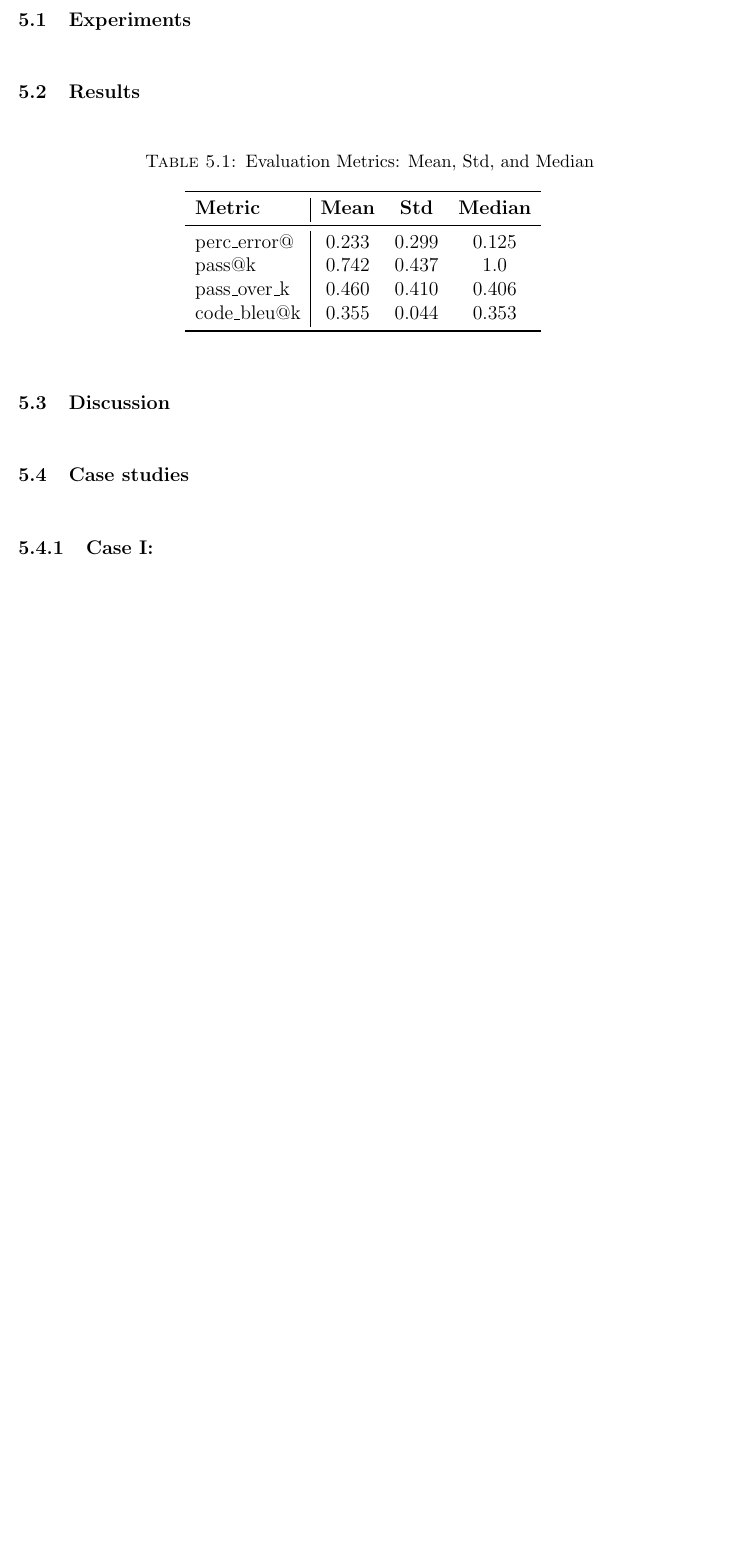
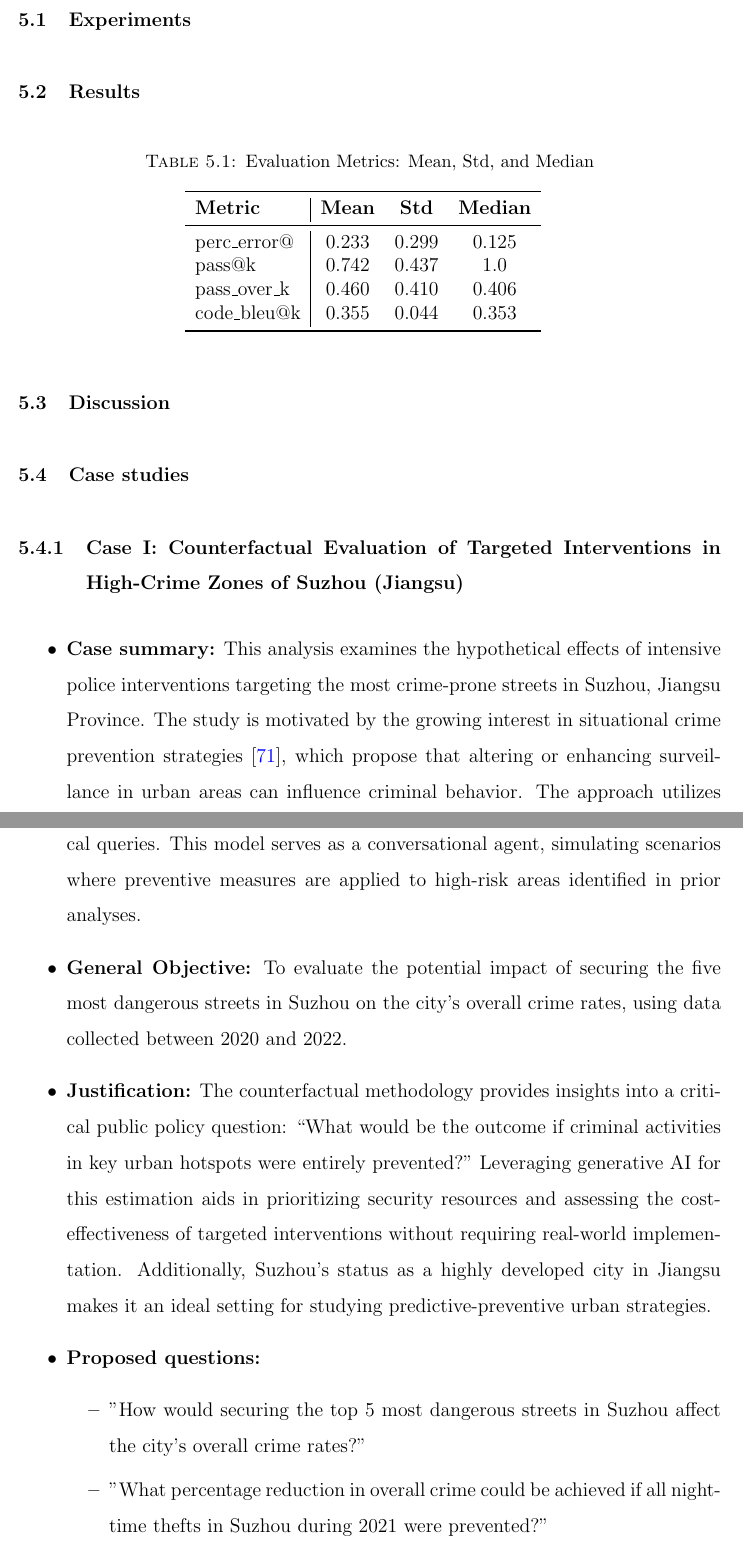
Before and after one commit to jeremy-jmc/utec-tesis, a LaTeX thesis (doc/main.tex, which reads doc/secciones/capitulo4.tex): part of page 27 of 49 before the commit and two parts of pages 27 and 28 of 51 after it, the two joined at a grey line, cut so that both start at the same text, the shorter picture padded with empty space. Compiled offline with pdfLaTeX.

Commit message:
study case 1

```diff
--- a/doc/secciones/capitulo4.tex
+++ b/doc/secciones/capitulo4.tex
@@ -30,4 +30,15 @@ code\_bleu@k  & 0.355 & 0.044 & 0.353 \\
 
 \section{Case studies}
 
-\subsection{Case I:}
+\subsection{Case I: Counterfactual Evaluation of Targeted Interventions in High-Crime Zones of Suzhou (Jiangsu)}
+
+\begin{itemize}
+    \item \textbf{Case summary:} This analysis examines the hypothetical effects of intensive police interventions targeting the most crime-prone streets in Suzhou, Jiangsu Province. The study is motivated by the growing interest in situational crime prevention strategies \cite{clarke1995situational}, which propose that altering or enhancing surveillance in urban areas can influence criminal behavior.
+        The approach utilizes a fine-tuned LLaMA3 language model designed to handle complex hypothetical queries. This model serves as a conversational agent, simulating scenarios where preventive measures are applied to high-risk areas identified in prior analyses.
+        \item \textbf{General Objective:} To evaluate the potential impact of securing the five most dangerous streets in Suzhou on the city’s overall crime rates, using data collected between 2020 and 2022.
+        \item \textbf{Justification:} The counterfactual methodology provides insights into a critical public policy question: “What would be the outcome if criminal activities in key urban hotspots were entirely prevented?” Leveraging generative AI for this estimation aids in prioritizing security resources and assessing the cost-effectiveness of targeted interventions without requiring real-world implementation. Additionally, Suzhou’s status as a highly developed city in Jiangsu makes it an ideal setting for studying predictive-preventive urban strategies.
+        \item \textbf{Proposed questions:}
+        \begin{itemize}
+            \item "How would securing the top 5 most dangerous streets in Suzhou affect the city’s overall crime rates?"
+            \item "What percentage reduction in overall crime could be achieved if all night-time thefts in Suzhou during 2021 were prevented?"
+            \item "If theft crime-category decreased by 10\% annually, in which year would Suzhou city record fewer than 500 such crimes?"
```
Also changed, not shown: doc/referencias.bib (+12 -0 lines), doc/secciones/capitulo4.tex (8 more changed lines).
